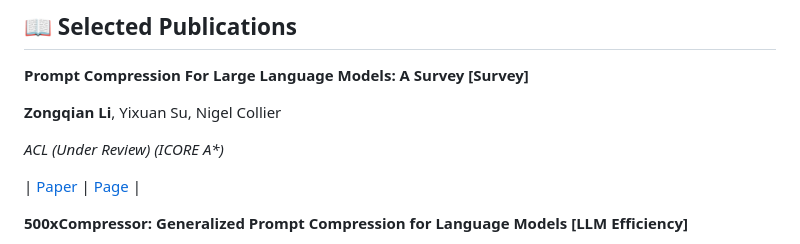
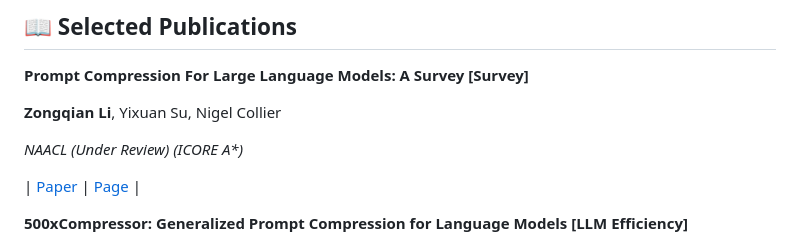
Before and after one commit to ZongqianLi/ZongqianLi, a Markdown page: README_v3.md, the part around the change. Rendered like a GitHub page.

```diff
--- a/README_v3.md
+++ b/README_v3.md
@@ -54,7 +54,7 @@ I am Zongqian Li, a PhD student in Natural Language Processing at Cambridge. I a
 
 **Zongqian Li**, Yixuan Su, Nigel Collier
 
-_ACL (Under Review) (ICORE A*)_
+_NAACL (Under Review) (ICORE A*)_
 
 | [Paper]() | [Page]() |
 
```
